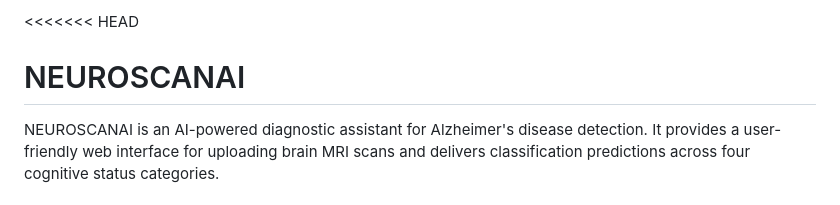
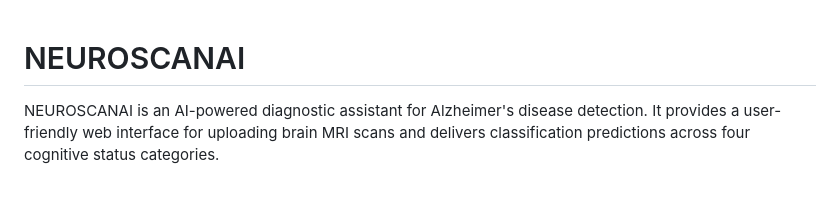
Before and after one commit to AbhinavTomar1208/NeuroScan-AI, a Markdown page: README.md, the part around the change. Rendered like a GitHub page.

```diff
--- a/README.md
+++ b/README.md
@@ -1,4 +1,3 @@
-<<<<<<< HEAD
 # NEUROSCANAI
 
 NEUROSCANAI is an AI-powered diagnostic assistant for Alzheimer's disease detection. It provides a user-friendly web interface for uploading brain MRI scans and delivers classification predictions across four cognitive status categories.
```
